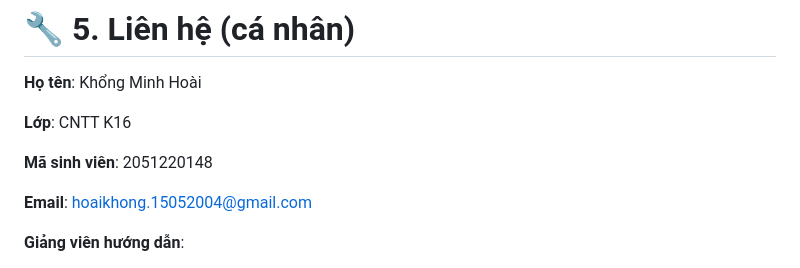
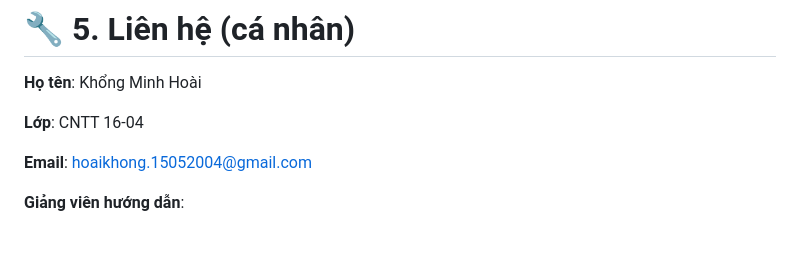
Before and after one commit to minhhoai55/DentalAI, a Markdown page: README.md, the part around the change. GitHub-like rendering; blank space fills up the shorter version.

```diff
--- a/README.md
+++ b/README.md
@@ -250,9 +250,7 @@ DentalAI/
 
 **Họ tên**: Khổng Minh Hoài
 
-**Lớp**: CNTT K16
-
-**Mã sinh viên**: 2051220148
+**Lớp**: CNTT 16-04
 
 **Email**: hoaikhong.15052004@gmail.com
 
```
